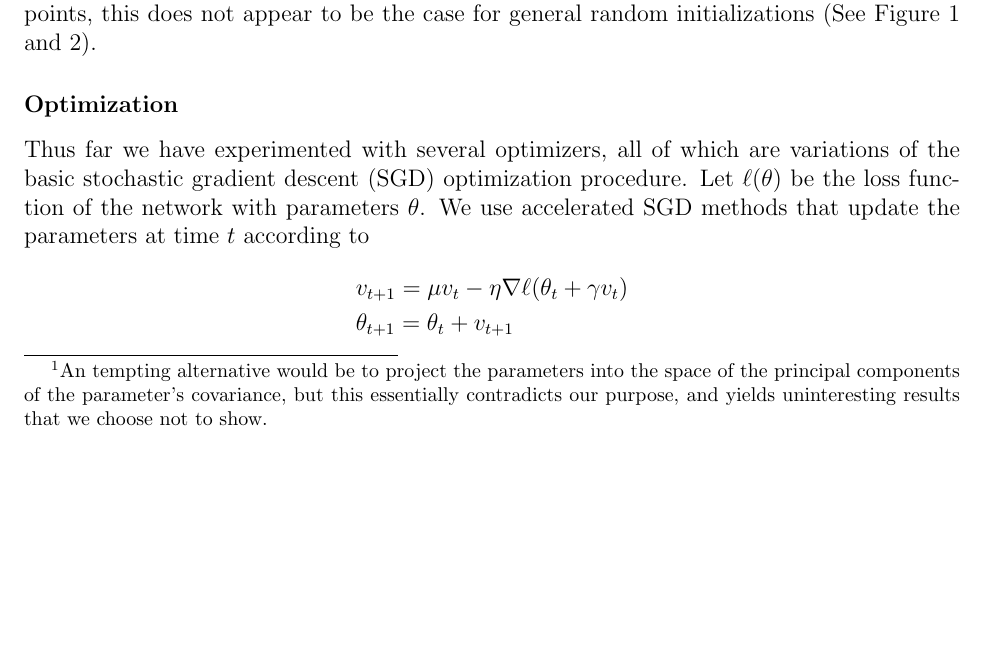
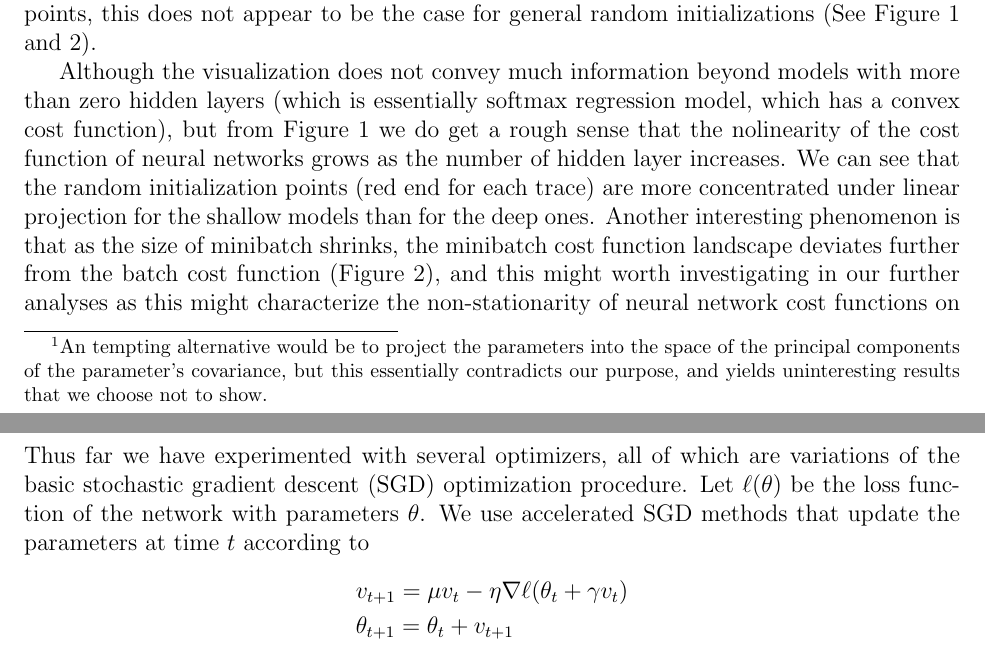
Before and after one commit to awni/229t_project, a LaTeX document (writing/progress/progress.tex, which reads writing/progress/objective.tex): part of page 2 of 6 before the commit and two parts of pages 2 and 3 of 6 after it, the two joined at a grey line, cut so that both start at the same text, the shorter picture padded with empty space. Compiled offline with pdfLaTeX.

Commit message:
pre-final version for progress report

```diff
--- a/writing/progress/objective.tex
+++ b/writing/progress/objective.tex
@@ -45,3 +45,15 @@ essentially contradicts our purpose, and yields uninteresting results that we ch
 to show.}. However, despite our earlier success in visualization with small random
 perturbations to the same initialization points, this does not appear to be the case
 for general random initializations (See Figure \ref{fig:cost_layer} and \ref{fig:cost_minibatch}).
+
+Although the visualization does not convey much information beyond models with more
+than zero hidden layers (which is essentially softmax regression model, which has a
+convex cost function), but from Figure \ref{fig:cost_layer} we do get a rough sense
+that the nolinearity of the cost function of neural networks grows as the number
+of hidden layer increases. We can see that the random initialization points (red end
+for each trace) are more concentrated under linear projection
+for the shallow models than for the deep ones. Another interesting phenomenon is that
+as the size of minibatch shrinks, the minibatch cost function landscape deviates further
+from the batch cost function (Figure \ref{fig:cost_minibatch}), and this might worth
+investigating in our further analyses as this might characterize the non-stationarity
+of neural network cost functions on minibatches.
```
Also changed, not shown: writing/progress/progress.tex (+9 -5 lines).
